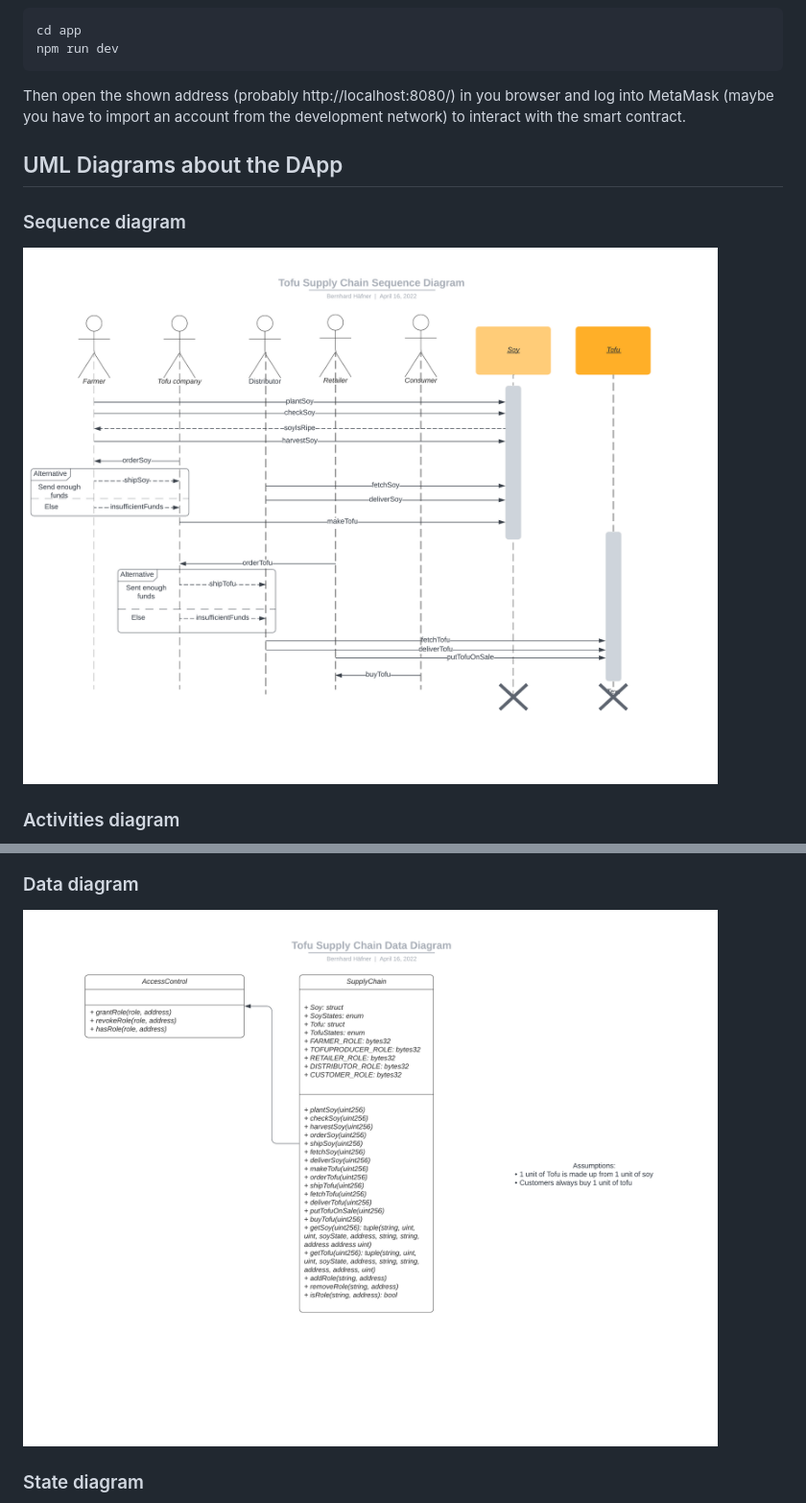
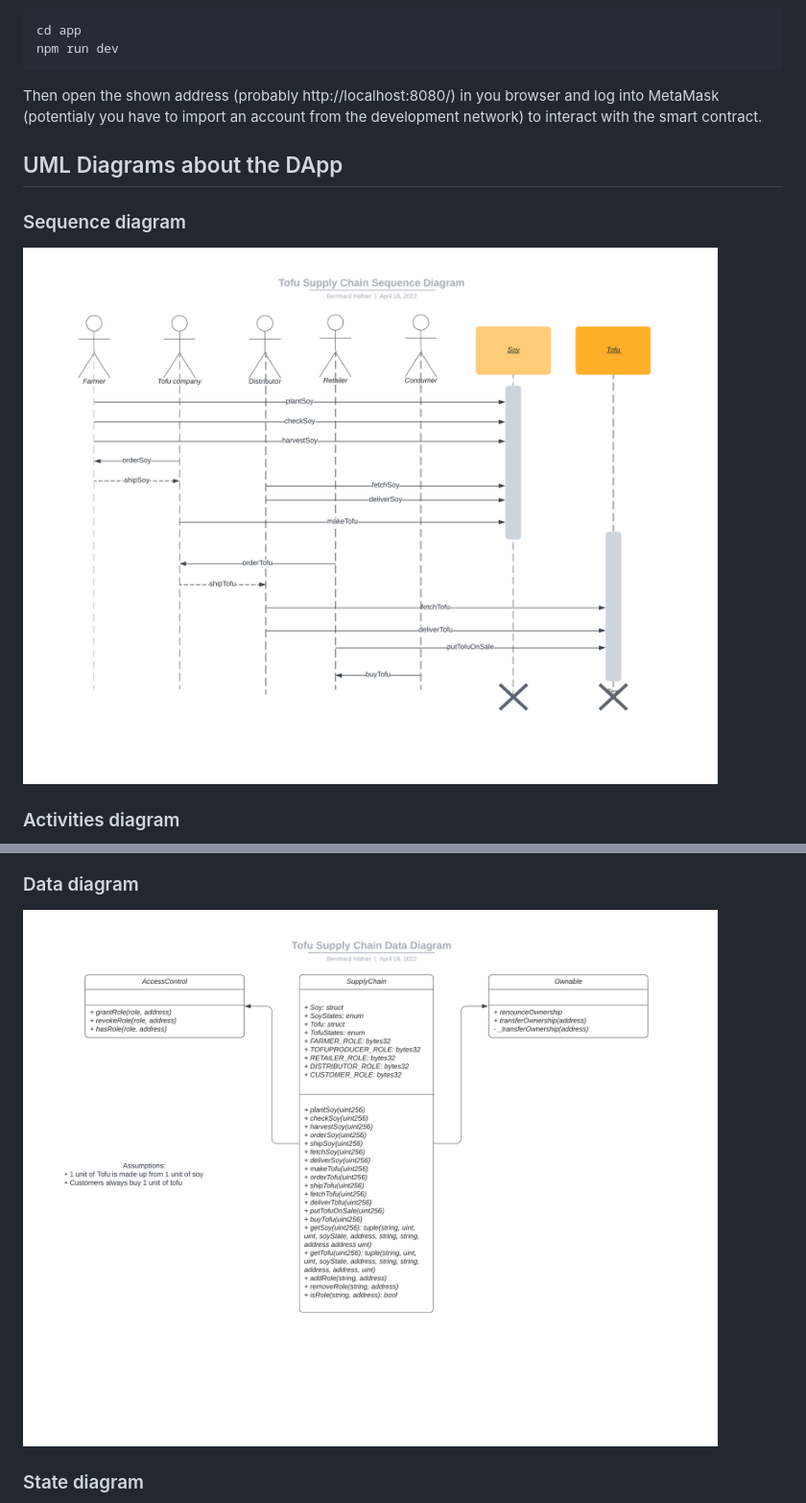
Before and after one commit to HBD-BH/SupplyChain, a Markdown page: README.md, 2 parts joined by grey strips. Shown: that part at 96% size. GitHub-like rendering; pictures changed too: pic/TofuSupplyChain_Data.png, pic/TofuSupplyChain_Sequence.png.

````diff
--- a/README.md
+++ b/README.md
@@ -64,7 +70,7 @@ cd app
 npm run dev
 ```
 
-Then open the shown address (probably http://localhost:8080/) in you browser and log into MetaMask (maybe you have to import an account from the development network) to interact with the smart contract.
+Then open the shown address (probably http://localhost:8080/) in you browser and log into MetaMask (potentialy you have to import an account from the development network) to interact with the smart contract.
 
 
 ## UML Diagrams about the DApp
@@ -81,6 +87,7 @@ Then open the shown address (probably http://localhost:8080/) in you browser and
 
 ![UML Data diagram](pic/TofuSupplyChain_Data.png)
 
+
 ### State diagram
 
 ![UML State diagram](pic/TofuSupplyChain_State.png)
````
Also changed, not shown: other parts of README.md (+18 -1 lines), pic/FrontendBottom.png (added), pic/FrontendMiddle.png (added), pic/FrontendTop.png (added), 1 other file.
